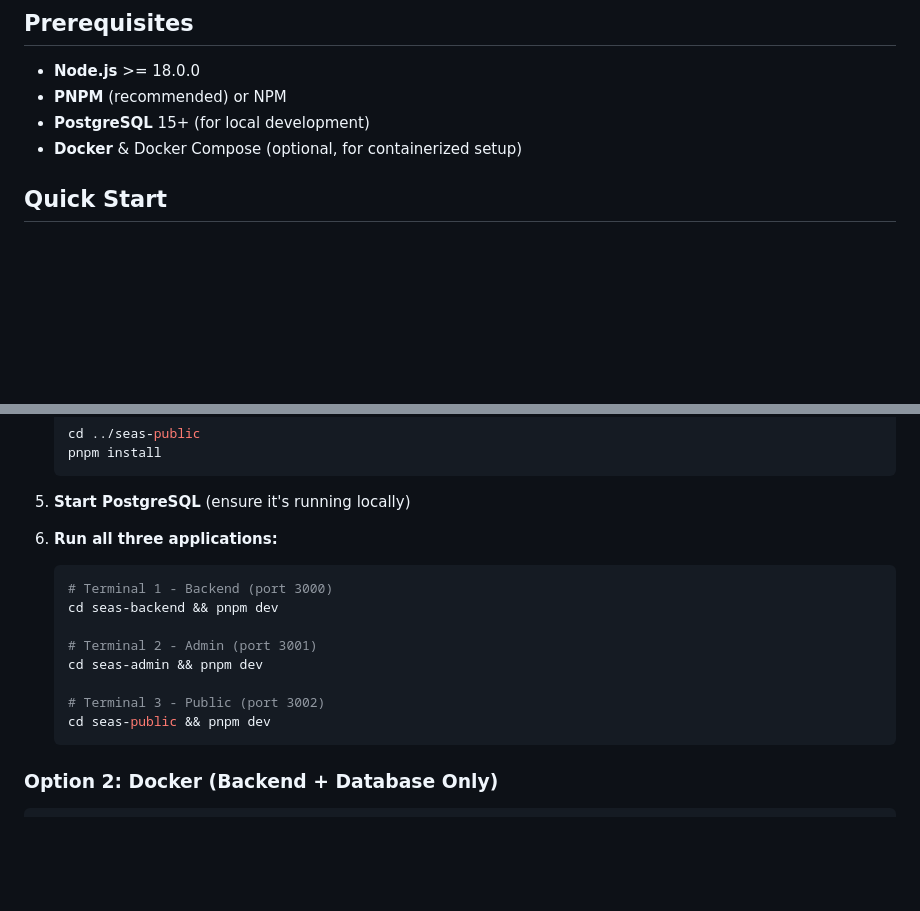
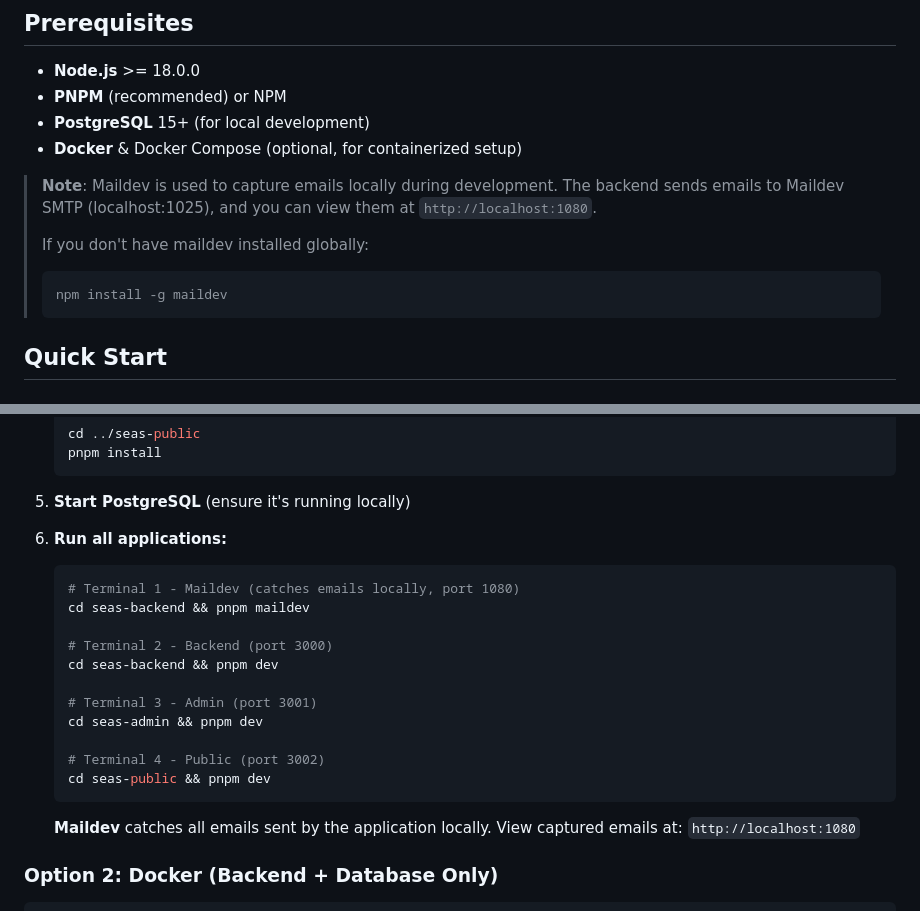
Before and after one commit to christiannguebell/final-year-project, a Markdown page: README.md, 2 parts joined by grey strips. Rendered like a GitHub page; blank space fills up the shorter version.

Commit message:
feat: update README.md to include Maildev setup instructions and clarify application run steps

````diff
--- a/README.md
+++ b/README.md
@@ -18,6 +18,13 @@ seas concour system/
 - **PNPM** (recommended) or NPM
 - **PostgreSQL** 15+ (for local development)
 - **Docker** & Docker Compose (optional, for containerized setup)
+
+> **Note**: Maildev is used to capture emails locally during development. The backend sends emails to Maildev SMTP (localhost:1025), and you can view them at `http://localhost:1080`.
+>
+> If you don't have maildev installed globally:
+> ```bash
+> npm install -g maildev
+> ```
 
 ## Quick Start
 
@@ -50,17 +57,22 @@ seas concour system/
 
 5. **Start PostgreSQL** (ensure it's running locally)
 
-6. **Run all three applications:**
+6. **Run all applications:**
    ```bash
-   # Terminal 1 - Backend (port 3000)
+   # Terminal 1 - Maildev (catches emails locally, port 1080)
+   cd seas-backend && pnpm maildev
+
+   # Terminal 2 - Backend (port 3000)
    cd seas-backend && pnpm dev
 
-   # Terminal 2 - Admin (port 3001)
+   # Terminal 3 - Admin (port 3001)
    cd seas-admin && pnpm dev
 
-   # Terminal 3 - Public (port 3002)
+   # Terminal 4 - Public (port 3002)
    cd seas-public && pnpm dev
    ```
+
+   **Maildev** catches all emails sent by the application locally. View captured emails at: `http://localhost:1080`
 
 ### Option 2: Docker (Backend + Database Only)
 
````
